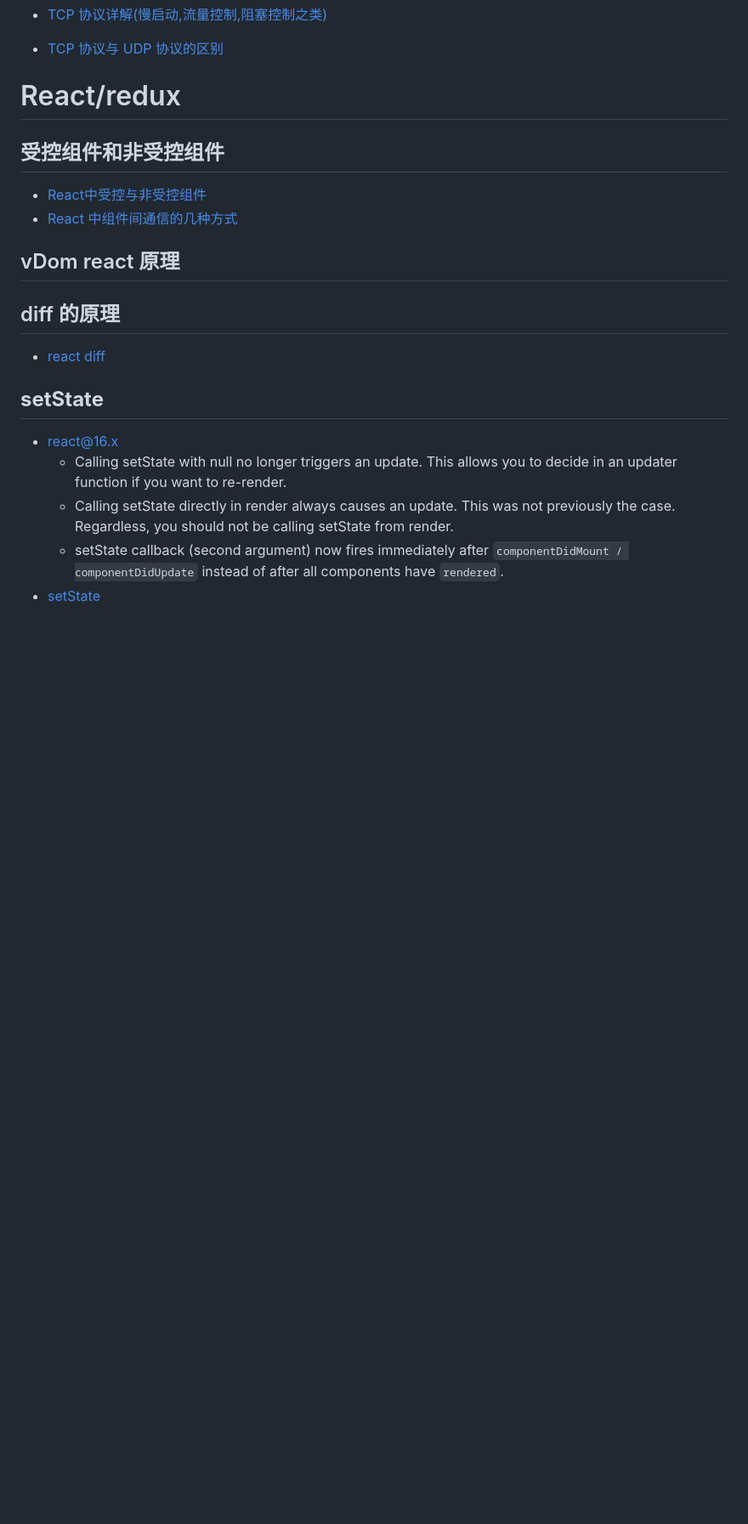
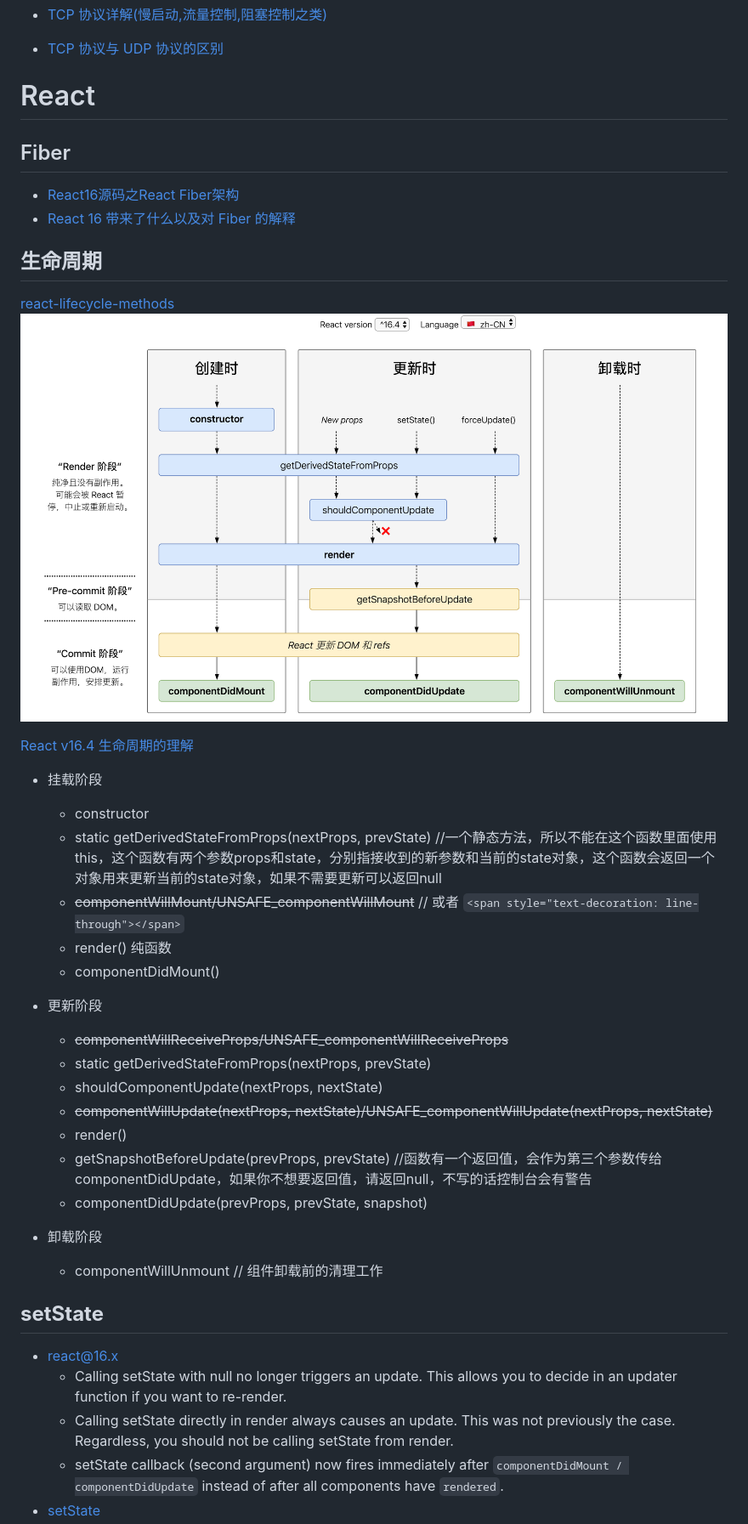
Before and after one commit to xinsui01/review, a Markdown page: learn.md, the part around the change printed below. Shown: that part at 85% size. GitHub-like rendering; pictures changed too: imgs/react-life-cycle.png (added); blank space fills up the shorter version.

Commit message:
add react section, add .,gitignore

```diff
--- a/learn.md
+++ b/learn.md
@@ -1673,18 +1673,38 @@ defer 要等到整个页面在内存中正常渲染结束（DOM 结构完全生
 - [TCP 协议详解(慢启动,流量控制,阻塞控制之类)](https://blog.csdn.net/rock_joker/article/details/76769404)
 - [TCP 协议与 UDP 协议的区别](https://zhuanlan.zhihu.com/p/47064829)
 
-# React/redux
-
-## 受控组件和非受控组件
-
-- [React中受控与非受控组件](https://segmentfault.com/a/1190000012404114)
-- [React 中组件间通信的几种方式](https://www.jianshu.com/p/fb915d9c99c4)
-
-## vDom react 原理
-
-## diff 的原理
-
-- [react diff](https://zhuanlan.zhihu.com/p/20346379)
+# React
+
+## Fiber
+
+- [React16源码之React Fiber架构](https://juejin.im/post/5b7016606fb9a0099406f8de)
+- [React 16 带来了什么以及对 Fiber 的解释](https://juejin.im/post/59de1b2a51882578c70c0833)
+
+## 生命周期
+
+[react-lifecycle-methods](http://projects.wojtekmaj.pl/react-lifecycle-methods-diagram/)
+![react life cycle](./imgs/react-life-cycle.png)
+
+[React v16.4 生命周期的理解](https://juejin.im/post/5b6f1800f265da282d45a79a)
+
+* 挂载阶段
+  * constructor
+  * static getDerivedStateFromProps(nextProps, prevState) //一个静态方法，所以不能在这个函数里面使用this，这个函数有两个参数props和state，分别指接收到的新参数和当前的state对象，这个函数会返回一个对象用来更新当前的state对象，如果不需要更新可以返回null
+  * <s>componentWillMount/UNSAFE_componentWillMount</s>  // 或者 `<span style="text-decoration: line-through"></span>`
+  * render() 纯函数
+  * componentDidMount()
+
+* 更新阶段
+  * <s>componentWillReceiveProps/UNSAFE_componentWillReceiveProps</s>
+  * static getDerivedStateFromProps(nextProps, prevState)
+  * shouldComponentUpdate(nextProps, nextState)
+  * <s>componentWillUpdate(nextProps, nextState)/UNSAFE_componentWillUpdate(nextProps, nextState)</s>
+  * render()
+  * getSnapshotBeforeUpdate(prevProps, prevState) //函数有一个返回值，会作为第三个参数传给componentDidUpdate，如果你不想要返回值，请返回null，不写的话控制台会有警告
+  * componentDidUpdate(prevProps, prevState, snapshot)
+
+* 卸载阶段
+  * componentWillUnmount // 组件卸载前的清理工作
 
 ## **setState**
 
```
Also changed, not shown: other parts of learn.md (+12 -1 lines), 3 other files.
